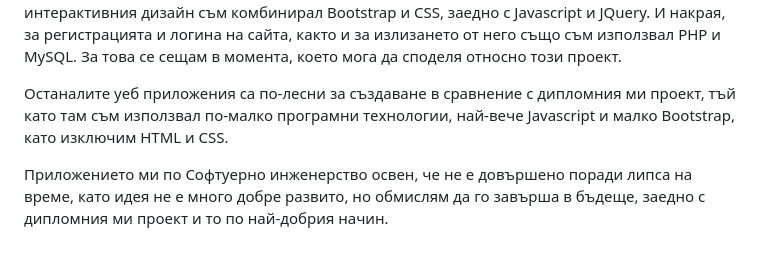
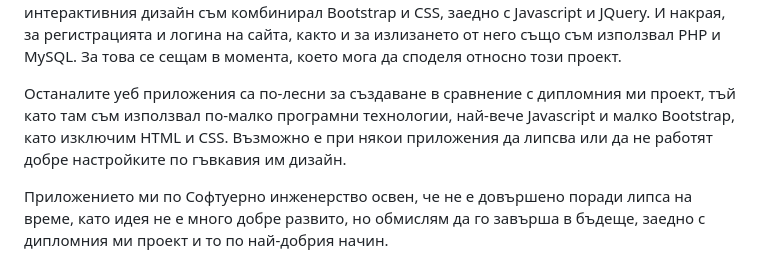
Before and after one commit to Ivelin99/University-Projects, a Markdown page: README.md, the part around the change. Drawn GitHub-style.

```diff
--- a/README.md
+++ b/README.md
@@ -9,6 +9,6 @@
 За отварянето и разглеждането на самите продукти за съответната категория съм използвал Javascript, отново PHP и MySQL. За ефектите на сайта и интерактивния дизайн съм комбинирал Bootstrap и CSS, заедно с Javascript и JQuery.
 И накрая, за регистрацията и логина на сайта, както и за излизането от него също съм използвал PHP и MySQL. За това се сещам в момента, което мога да споделя относно този проект.
 
-Останалите уеб приложения са по-лесни за създаване в сравнение с дипломния ми проект, тъй като там съм използвал по-малко програмни технологии, най-вече Javascript и малко Bootstrap, като изключим HTML и CSS.
+Останалите уеб приложения са по-лесни за създаване в сравнение с дипломния ми проект, тъй като там съм използвал по-малко програмни технологии, най-вече Javascript и малко Bootstrap, като изключим HTML и CSS. Възможно е при някои приложения да липсва или да не работят добре настройките по гъвкавия им дизайн.
 
 Приложението ми по Софтуерно инженерство освен, че не е довършено поради липса на време, като идея не е много добре развито, но обмислям да го завърша в бъдеще, заедно с дипломния ми проект и то по най-добрия начин.
```
